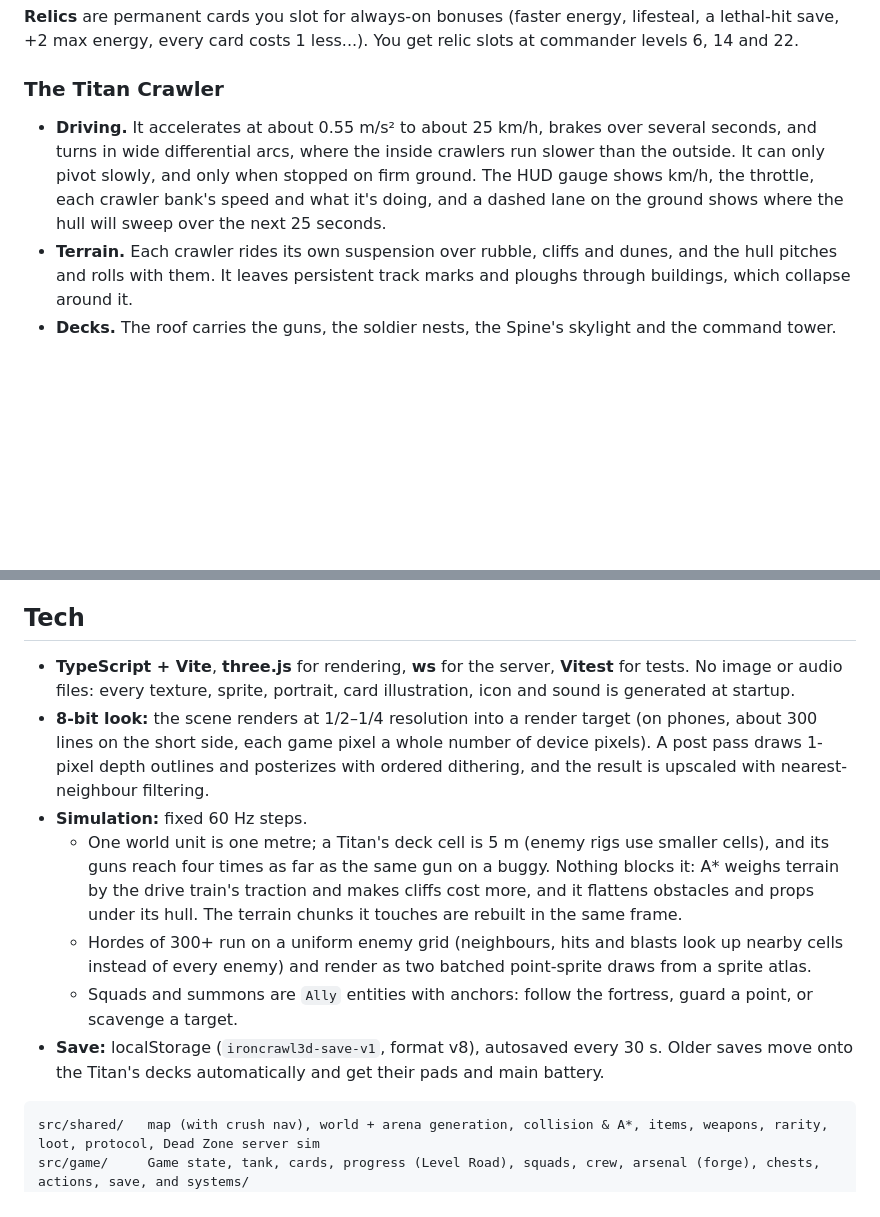
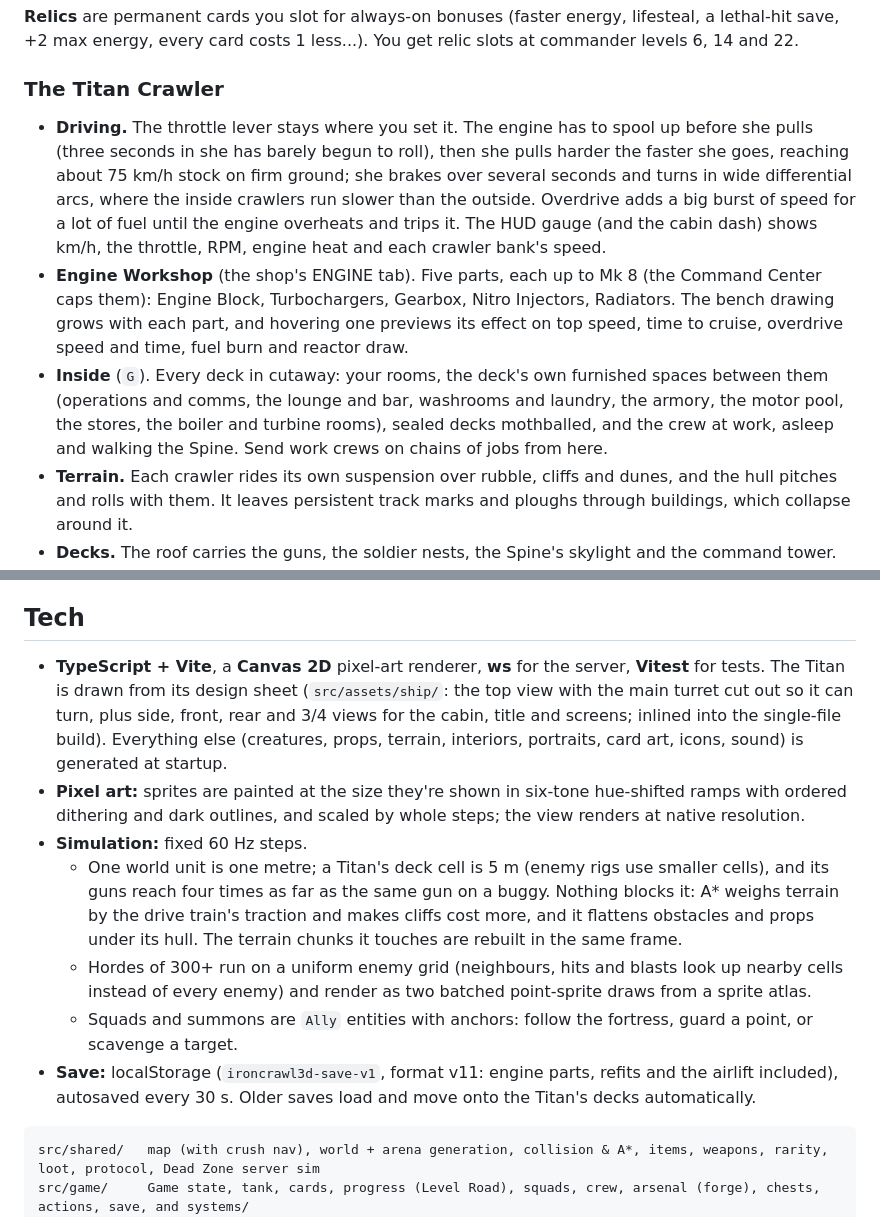
Before and after one commit to alexdam19/Voice-translate, a Markdown page: README.md, 2 parts joined by grey strips. Drawn GitHub-style; blank space fills up the shorter version.

````diff
--- a/README.md
+++ b/README.md
@@ -110,7 +115,9 @@ The first touch switches the game to touch controls (phones and tablets start in
 
 ### The Titan Crawler
 
-- **Driving.** It accelerates at about 0.55 m/s² to about 25 km/h, brakes over several seconds, and turns in wide differential arcs, where the inside crawlers run slower than the outside. It can only pivot slowly, and only when stopped on firm ground. The HUD gauge shows km/h, the throttle, each crawler bank's speed and what it's doing, and a dashed lane on the ground shows where the hull will sweep over the next 25 seconds.
+- **Driving.** The throttle lever stays where you set it. The engine has to spool up before she pulls (three seconds in she has barely begun to roll), then she pulls harder the faster she goes, reaching about 75 km/h stock on firm ground; she brakes over several seconds and turns in wide differential arcs, where the inside crawlers run slower than the outside. Overdrive adds a big burst of speed for a lot of fuel until the engine overheats and trips it. The HUD gauge (and the cabin dash) shows km/h, the throttle, RPM, engine heat and each crawler bank's speed.
+- **Engine Workshop** (the shop's ENGINE tab). Five parts, each up to Mk 8 (the Command Center caps them): Engine Block, Turbochargers, Gearbox, Nitro Injectors, Radiators. The bench drawing grows with each part, and hovering one previews its effect on top speed, time to cruise, overdrive speed and time, fuel burn and reactor draw.
+- **Inside** (`G`). Every deck in cutaway: your rooms, the deck's own furnished spaces between them (operations and comms, the lounge and bar, washrooms and laundry, the armory, the motor pool, the stores, the boiler and turbine rooms), sealed decks mothballed, and the crew at work, asleep and walking the Spine. Send work crews on chains of jobs from here.
 - **Terrain.** Each crawler rides its own suspension over rubble, cliffs and dunes, and the hull pitches and rolls with them. It leaves persistent track marks and ploughs through buildings, which collapse around it.
 - **Decks.** The roof carries the guns, the soldier nests, the Spine's skylight and the command tower. Below it are seven decks, each with its own purpose (Command, Recreation, Residential, the public Main Deck, Hangar, Logistics, Engineering). The elevator panel in the base view switches between them. The Spine and Lifts A-C are fixed structure. Mk I opens the roof and five decks; the Hangar opens at Mk II and Recreation at Mk III.
 - **Damage and upkeep.** Hits land on the armour zone they come from; a worn zone lets up to 40% more through. Flank hits damage crawlers, and hits pass on to the systems behind that armour. Big hits start fires that grow and spread (the magazine can cook off); damage control and the sprinklers fight them. A breached hull in mud or acid floods the lowest decks until the pumps catch up. Fuel burns as you drive (Refineries turn scrap into fuel); the crew drink water (recycled by life support and condensed from snow, ice and mud); life support keeps the air and temperature right. Everything wears, and the Works crew repair the worst damage first for scrap, three times as fast in camp.
@@ -191,13 +198,13 @@ Drive into the gate north-east of camp. Loot crates and supply drops, fight othe
 
 ## Tech
 
-- **TypeScript + Vite**, **three.js** for rendering, **ws** for the server, **Vitest** for tests. No image or audio files: every texture, sprite, portrait, card illustration, icon and sound is generated at startup.
-- **8-bit look:** the scene renders at 1/2–1/4 resolution into a render target (on phones, about 300 lines on the short side, each game pixel a whole number of device pixels). A post pass draws 1-pixel depth outlines and posterizes with ordered dithering, and the result is upscaled with nearest-neighbour filtering.
+- **TypeScript + Vite**, a **Canvas 2D** pixel-art renderer, **ws** for the server, **Vitest** for tests. The Titan is drawn from its design sheet (`src/assets/ship/`: the top view with the main turret cut out so it can turn, plus side, front, rear and 3/4 views for the cabin, title and screens; inlined into the single-file build). Everything else (creatures, props, terrain, interiors, portraits, card art, icons, sound) is generated at startup.
+- **Pixel art:** sprites are painted at the size they're shown in six-tone hue-shifted ramps with ordered dithering and dark outlines, and scaled by whole steps; the view renders at native resolution.
 - **Simulation:** fixed 60 Hz steps.
   - One world unit is one metre; a Titan's deck cell is 5 m (enemy rigs use smaller cells), and its guns reach four times as far as the same gun on a buggy. Nothing blocks it: A* weighs terrain by the drive train's traction and makes cliffs cost more, and it flattens obstacles and props under its hull. The terrain chunks it touches are rebuilt in the same frame.
   - Hordes of 300+ run on a uniform enemy grid (neighbours, hits and blasts look up nearby cells instead of every enemy) and render as two batched point-sprite draws from a sprite atlas.
   - Squads and summons are `Ally` entities with anchors: follow the fortress, guard a point, or scavenge a target.
-- **Save:** localStorage (`ironcrawl3d-save-v1`, format v8), autosaved every 30 s. Older saves move onto the Titan's decks automatically and get their pads and main battery.
+- **Save:** localStorage (`ironcrawl3d-save-v1`, format v11: engine parts, refits and the airlift included), autosaved every 30 s. Older saves load and move onto the Titan's decks automatically.
 
 ```
 src/shared/   map (with crush nav), world + arena generation, collision & A*, items, weapons, rarity, loot, protocol, Dead Zone server sim
````
Also changed, not shown: other parts of README.md (+9 -4 lines).
